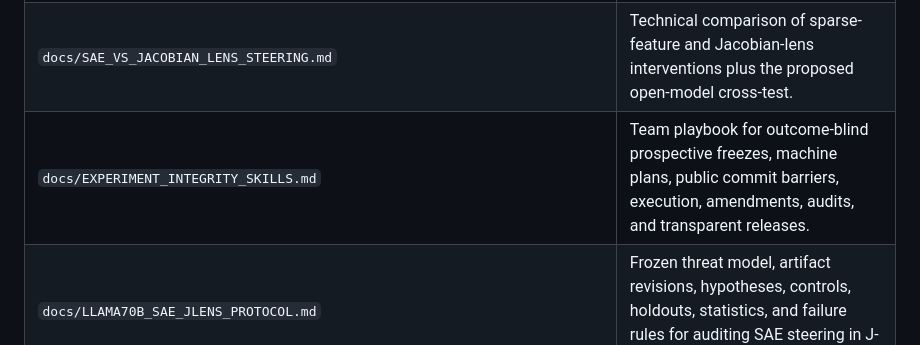
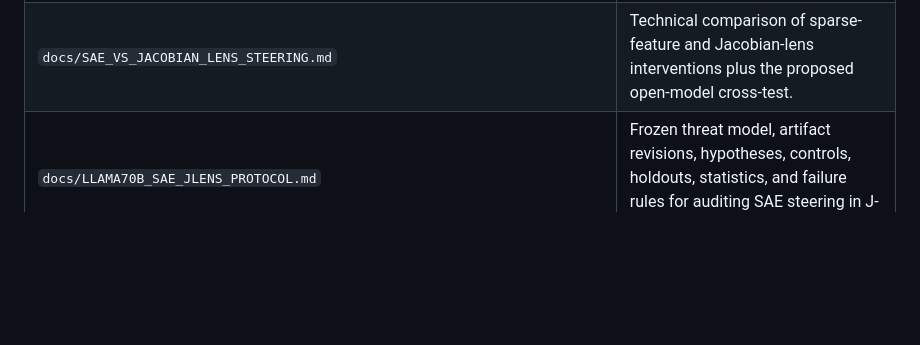
Before and after one commit to tdj28/llm_selfref_pre, a Markdown page: README.md, the part around the change. GitHub-like rendering; blank space fills up the shorter version.

Commit message:
Relocate experiment integrity playbook

```diff
--- a/README.md
+++ b/README.md
@@ -528,7 +528,6 @@ To generate a new confirmatory collection or judge pass, use
 | `docs/CONFIRMATORY_PROTOCOL.md` | Frozen design, estimands, amendments, and interpretation rules. |
 | `docs/GOODFIRE_API_STATUS.md` | Verified legacy Goodfire API deprecation, current SteeringAPI distinction, and archival-access requirements. |
 | `docs/SAE_VS_JACOBIAN_LENS_STEERING.md` | Technical comparison of sparse-feature and Jacobian-lens interventions plus the proposed open-model cross-test. |
-| `docs/EXPERIMENT_INTEGRITY_SKILLS.md` | Team playbook for outcome-blind prospective freezes, machine plans, public commit barriers, execution, amendments, audits, and transparent releases. |
 | `docs/LLAMA70B_SAE_JLENS_PROTOCOL.md` | Frozen threat model, artifact revisions, hypotheses, controls, holdouts, statistics, and failure rules for auditing SAE steering in J-space. |
 | `docs/LLAMA70B_SAE_JLENS_RESULTS.md` | Completed split-access result, feature heterogeneity, artifact map, cost ledger, and permitted claim language. |
 | `docs/GEMMA_SCOPE_9B_RESULTS.md` | Gemma outcome summary, artifact map, reproducibility commands, and claim boundaries. |
```
Also changed, not shown: AGENTS.md (+9 -8 lines), docs/EXPERIMENT_INTEGRITY_SKILLS.md (deleted, +0 -523 lines).
